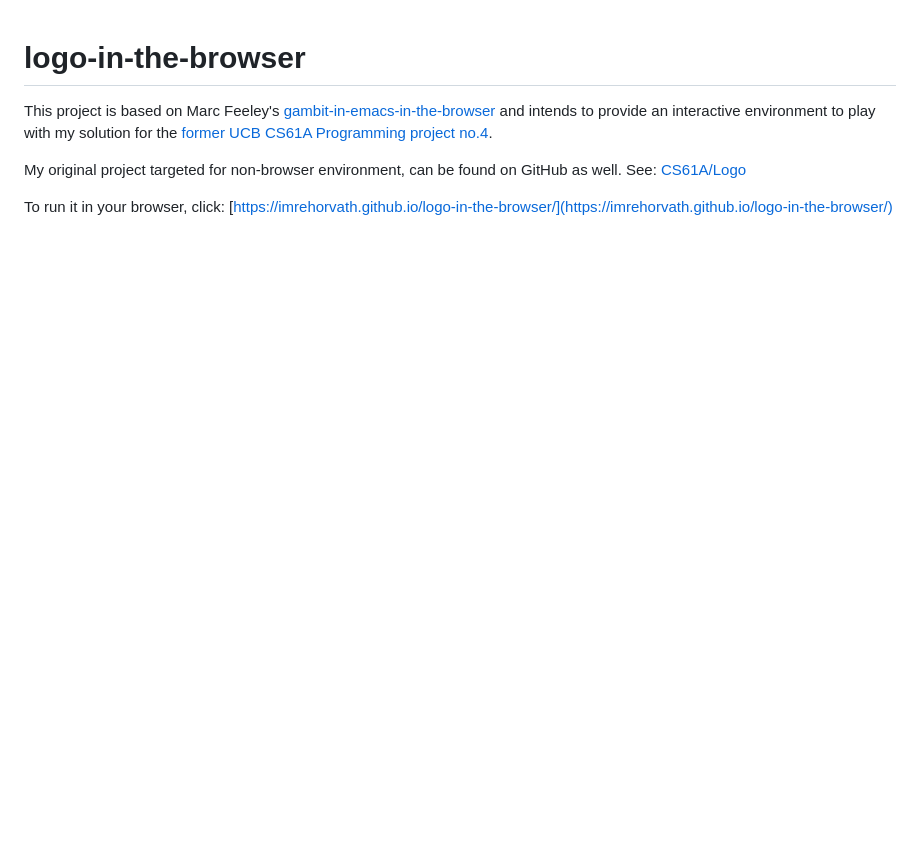
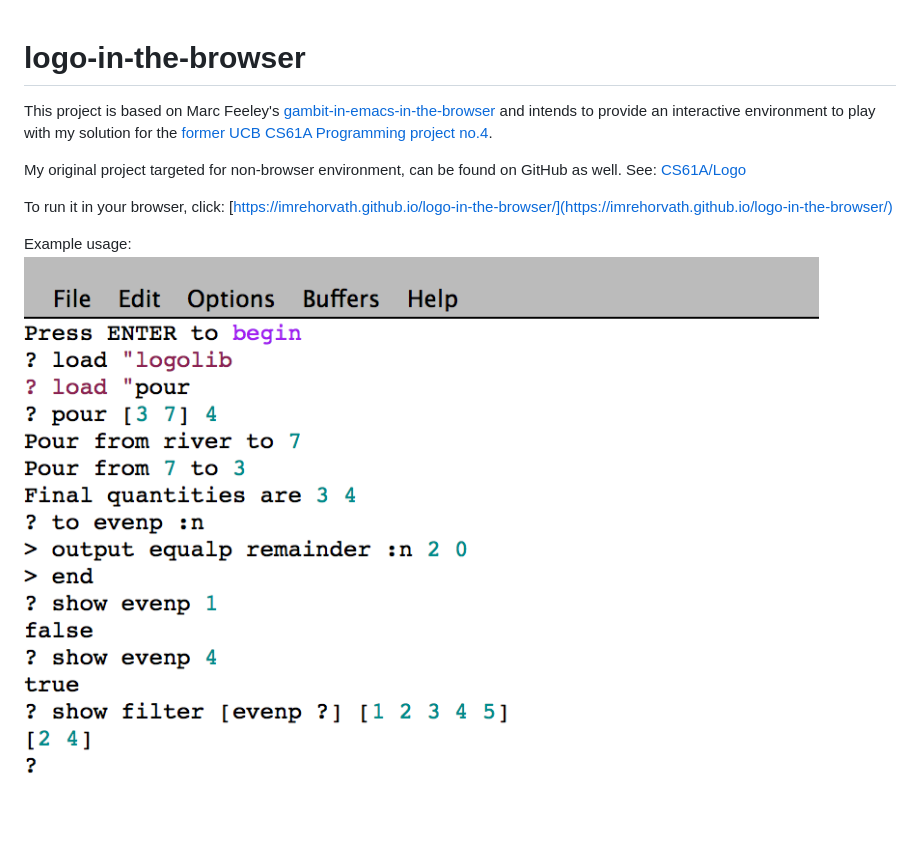
Before and after one commit to imrehorvath/logo-in-the-browser, a Markdown page: README.md, the part around the change. Rendered like a GitHub page; pictures changed too: example.png (added); blank space fills up the shorter version.

Commit message:
Add bootstrapping Logo and a screenshot

```diff
--- a/README.md
+++ b/README.md
@@ -6,3 +6,6 @@ This project is based on Marc Feeley's [gambit-in-emacs-in-the-browser](https://
 My original project targeted for non-browser environment, can be found on GitHub as well. See: [CS61A/Logo](https://github.com/imrehorvath/CS61A/tree/master/Logo)
 
 To run it in your browser, click: [https://imrehorvath.github.io/logo-in-the-browser/](https://imrehorvath.github.io/logo-in-the-browser/)
+
+Example usage:
+![Screenshot](https://github.com/imrehorvath/logo-in-the-browser/raw/gh-pages/example.png "Logo example interaction")
```
